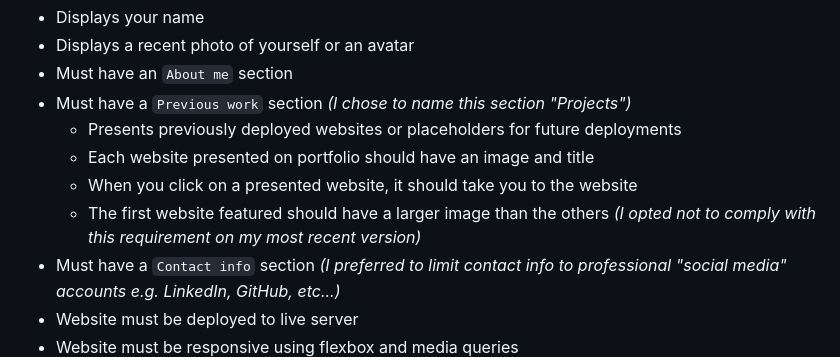
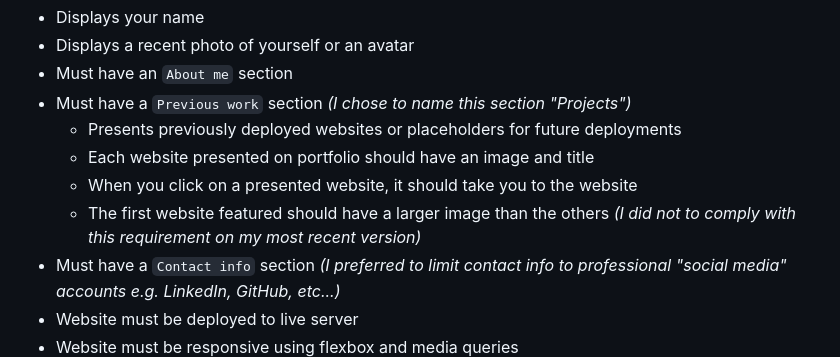
Before and after one commit to theodoremoreland/PortfolioExample, a Markdown page: README.md, the part around the change. GitHub-like rendering.

Commit message:
README nit

```diff
--- a/README.md
+++ b/README.md
@@ -33,7 +33,7 @@ The assignment requirements went as follows:
     -   Presents previously deployed websites or placeholders for future deployments
     -   Each website presented on portfolio should have an image and title
     -   When you click on a presented website, it should take you to the website
-    -   The first website featured should have a larger image than the others _(I opted not to comply with this requirement on my most recent version)_
+    -   The first website featured should have a larger image than the others _(I did not to comply with this requirement on my most recent version)_
 -   Must have a `Contact info` section _(I preferred to limit contact info to professional "social media" accounts e.g. LinkedIn, GitHub, etc...)_
 -   Website must be deployed to live server
 -   Website must be responsive using flexbox and media queries
```
